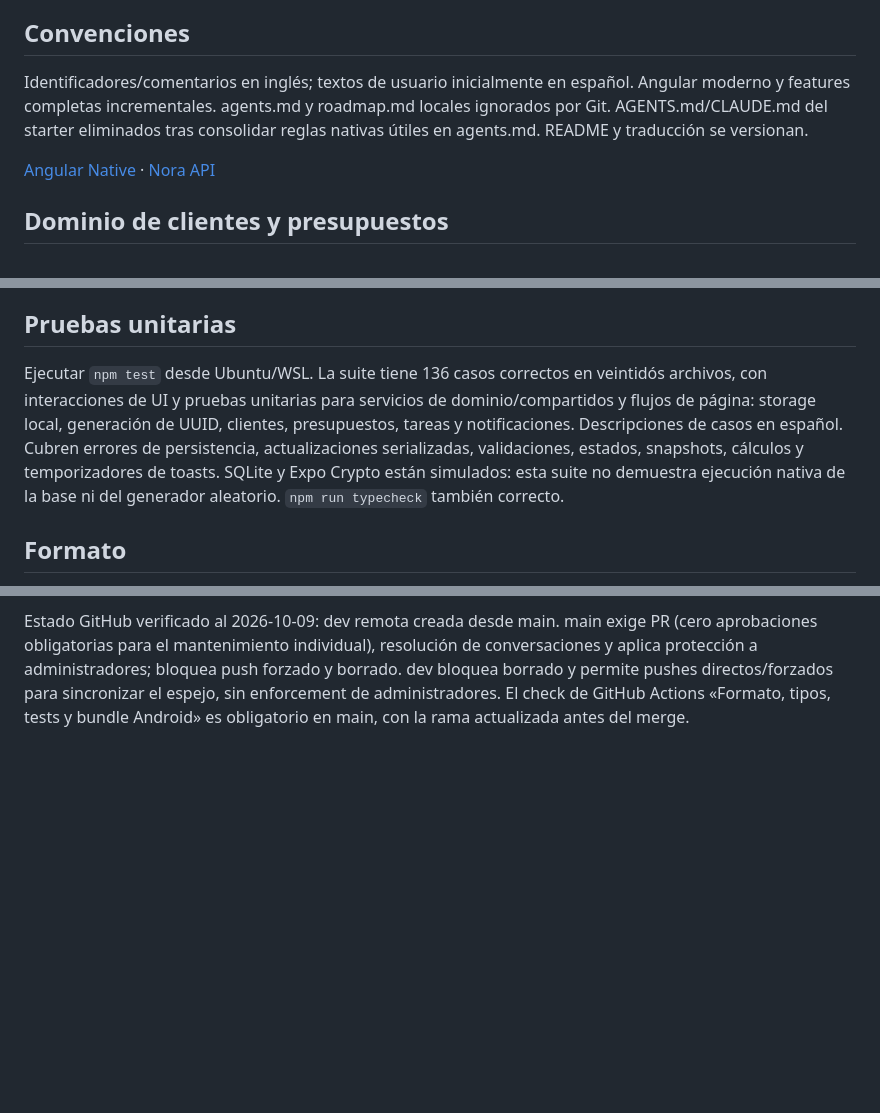
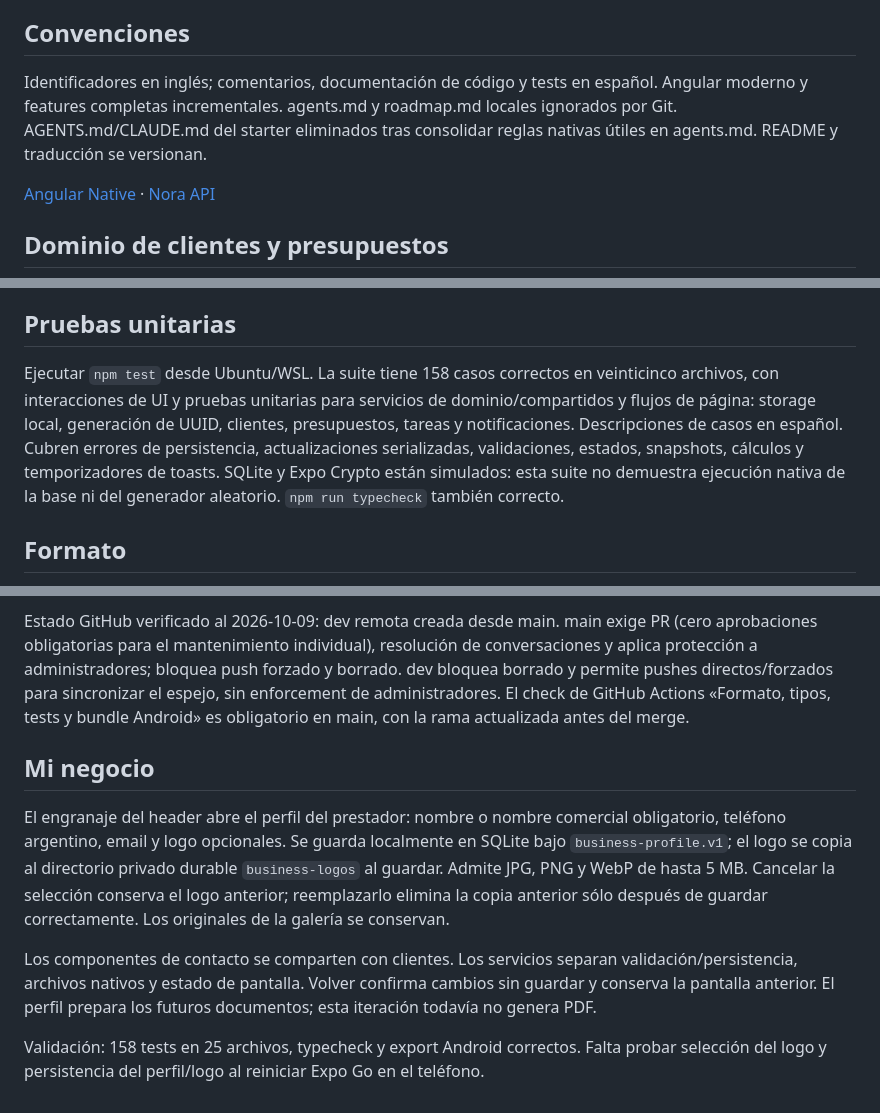
Before and after one commit to matigaleanodev/nora-app, a Markdown page: README.es.md, 3 parts joined by grey strips. GitHub-like rendering; blank space fills up the shorter version.

Commit message:
docs(negocio): alcance y validación del perfil local

```diff
--- a/README.es.md
+++ b/README.es.md
@@ -32,7 +32,7 @@ Después: fotos/ubicación, recordatorios y biometría opcional. Etapa paga con
 
 ## Convenciones
 
-Identificadores/comentarios en inglés; textos de usuario inicialmente en español. Angular moderno y features completas incrementales. agents.md y roadmap.md locales ignorados por Git. AGENTS.md/CLAUDE.md del starter eliminados tras consolidar reglas nativas útiles en agents.md. README y traducción se versionan.
+Identificadores en inglés; comentarios, documentación de código y tests en español. Angular moderno y features completas incrementales. agents.md y roadmap.md locales ignorados por Git. AGENTS.md/CLAUDE.md del starter eliminados tras consolidar reglas nativas útiles en agents.md. README y traducción se versionan.
 
 [Angular Native](https://ng-native.com/guide/getting-started) · [Nora API](https://github.com/matigaleanodev/nora-api)
 
@@ -54,7 +54,7 @@ Validación: typecheck y suite actual correctos (interacciones nativas y dominio
 
 ## Pruebas unitarias
 
-Ejecutar `npm test` desde Ubuntu/WSL. La suite tiene 136 casos correctos en veintidós archivos, con interacciones de UI y pruebas unitarias para servicios de dominio/compartidos y flujos de página: storage local, generación de UUID, clientes, presupuestos, tareas y notificaciones. Descripciones de casos en español. Cubren errores de persistencia, actualizaciones serializadas, validaciones, estados, snapshots, cálculos y temporizadores de toasts. SQLite y Expo Crypto están simulados: esta suite no demuestra ejecución nativa de la base ni del generador aleatorio. `npm run typecheck` también correcto.
+Ejecutar `npm test` desde Ubuntu/WSL. La suite tiene 158 casos correctos en veinticinco archivos, con interacciones de UI y pruebas unitarias para servicios de dominio/compartidos y flujos de página: storage local, generación de UUID, clientes, presupuestos, tareas y notificaciones. Descripciones de casos en español. Cubren errores de persistencia, actualizaciones serializadas, validaciones, estados, snapshots, cálculos y temporizadores de toasts. SQLite y Expo Crypto están simulados: esta suite no demuestra ejecución nativa de la base ni del generador aleatorio. `npm run typecheck` también correcto.
 
 ## Formato
 
@@ -83,3 +83,11 @@ Los formularios incluyen ejemplos y marcan los campos obligatorios con *. El cam
 Flujo de desarrollo: crear ramas feat/, fix/, refactor/, test/, chore/ o docs/ desde main actualizado; usar commits semánticos en español type(scope): descripción y abrir PR hacia main. dev refleja main y no debe contener trabajo independiente. CI verifica formato, tipos, unitarios y exportación del bundle Android; no genera APK ni publica. sync-dev.yml crea dev si falta, intenta fast-forward y luego merge, y usa force-with-lease sólo ante conflictos, según el estándar del workspace. Usa GITHUB_TOKEN con contents:write; DEV_SYNC_PAT opcional permite disparar workflows desde el push del bot. Con GITHUB_TOKEN ese push a dev no dispara otro CI; los de PR/main sí se ejecutan. Las reglas de ramas deben permitir la sincronización del bot. Los workflows se activan al subirlos.
 
 Estado GitHub verificado al 2026-10-09: dev remota creada desde main. main exige PR (cero aprobaciones obligatorias para el mantenimiento individual), resolución de conversaciones y aplica protección a administradores; bloquea push forzado y borrado. dev bloquea borrado y permite pushes directos/forzados para sincronizar el espejo, sin enforcement de administradores. El check de GitHub Actions «Formato, tipos, tests y bundle Android» es obligatorio en main, con la rama actualizada antes del merge.
+
+## Mi negocio
+
+El engranaje del header abre el perfil del prestador: nombre o nombre comercial obligatorio, teléfono argentino, email y logo opcionales. Se guarda localmente en SQLite bajo `business-profile.v1`; el logo se copia al directorio privado durable `business-logos` al guardar. Admite JPG, PNG y WebP de hasta 5 MB. Cancelar la selección conserva el logo anterior; reemplazarlo elimina la copia anterior sólo después de guardar correctamente. Los originales de la galería se conservan.
+
+Los componentes de contacto se comparten con clientes. Los servicios separan validación/persistencia, archivos nativos y estado de pantalla. Volver confirma cambios sin guardar y conserva la pantalla anterior. El perfil prepara los futuros documentos; esta iteración todavía no genera PDF.
+
+Validación: 158 tests en 25 archivos, typecheck y export Android correctos. Falta probar selección del logo y persistencia del perfil/logo al reiniciar Expo Go en el teléfono.
```
Also changed, not shown: README.md (+9 -1 lines).
